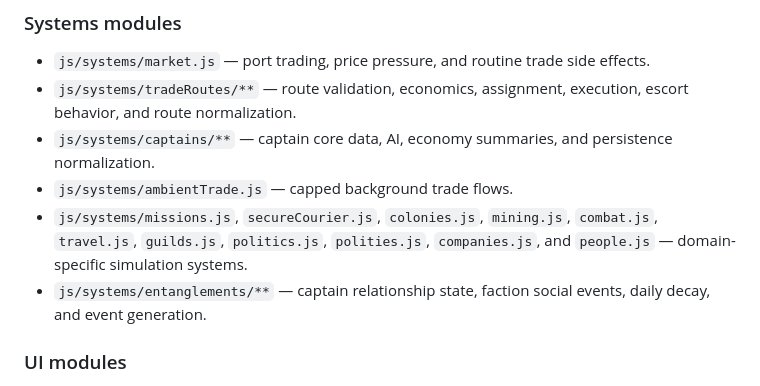
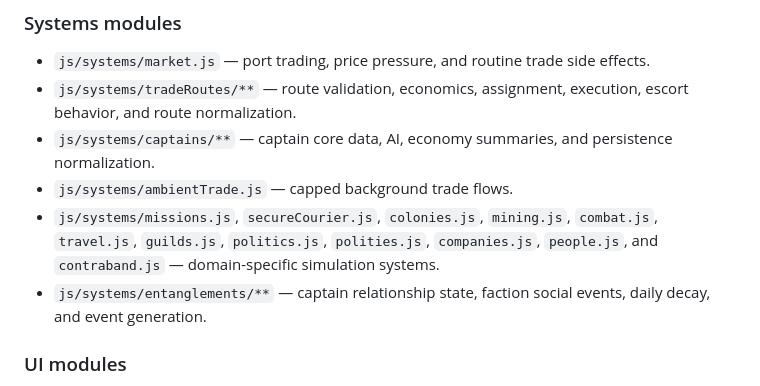
Before and after one commit to Earnest-Williams/Star-Trading, a Markdown page: docs/ARCHITECTURE.md, the part around the change. GitHub-like rendering.

Commit message:
Update docs/ARCHITECTURE.md
Co-authored-by: gemini-code-assist[bot] <176961590+gemini-code-assist[bot]@users.noreply.github.com>

```diff
--- a/docs/ARCHITECTURE.md
+++ b/docs/ARCHITECTURE.md
@@ -74,7 +74,7 @@ and `js/systems/` so it can be tested with Node's built-in test runner.
 - `js/systems/ambientTrade.js` — capped background trade flows.
 - `js/systems/missions.js`, `secureCourier.js`, `colonies.js`, `mining.js`,
   `combat.js`, `travel.js`, `guilds.js`, `politics.js`, `polities.js`,
-  `companies.js`, and `people.js` — domain-specific simulation systems.
+  `companies.js`, `people.js`, and `contraband.js` — domain-specific simulation systems.
 - `js/systems/entanglements/**` — captain relationship state, faction social
   events, daily decay, and event generation.
 
```
